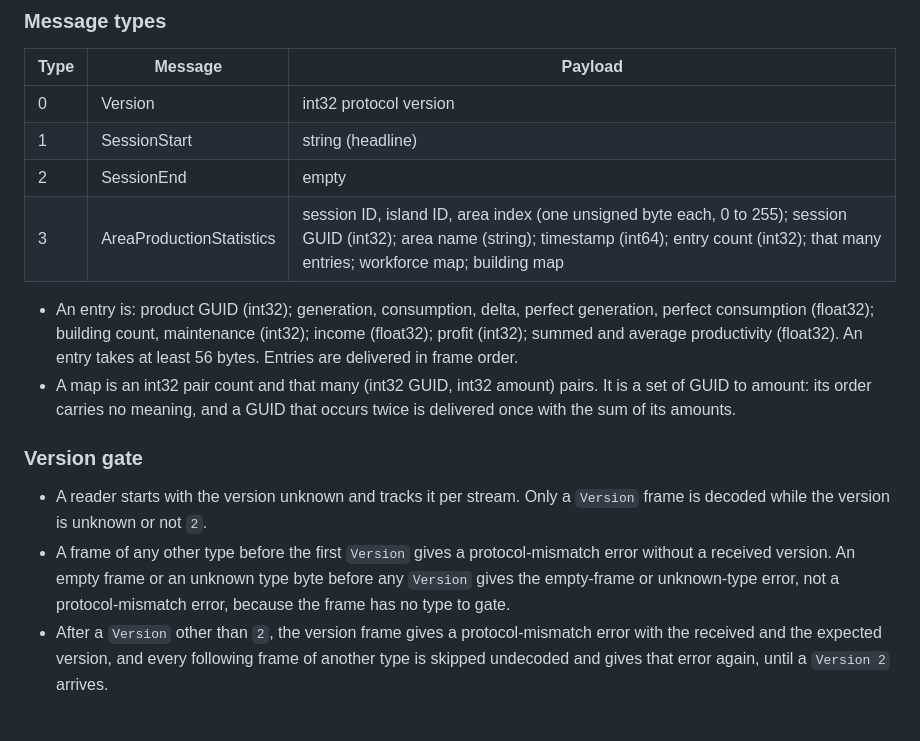
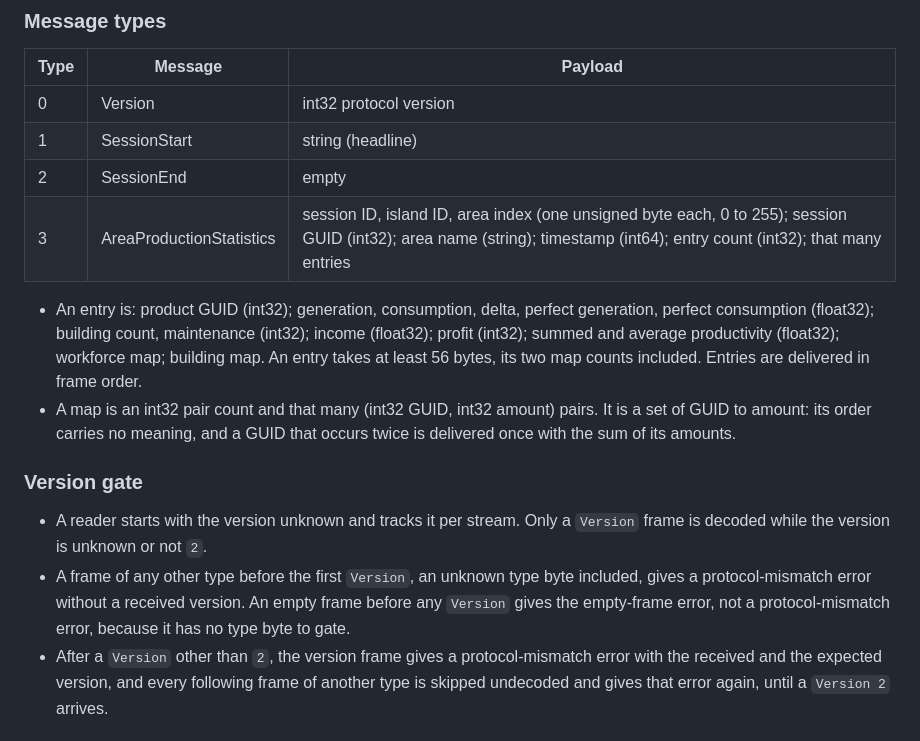
Before and after one commit to LarsLaskowski/Censio, a Markdown page: docs/areas/pipe.md, the part around the change. Rendered like a GitHub page.

Commit message:
Correct the pipe area document in the first review round

```diff
--- a/docs/areas/pipe.md
+++ b/docs/areas/pipe.md
@@ -35,11 +35,12 @@ named pipe.
 | 0 | Version | int32 protocol version |
 | 1 | SessionStart | string (headline) |
 | 2 | SessionEnd | empty |
-| 3 | AreaProductionStatistics | session ID, island ID, area index (one unsigned byte each, 0 to 255); session GUID (int32); area name (string); timestamp (int64); entry count (int32); that many entries; workforce map; building map |
+| 3 | AreaProductionStatistics | session ID, island ID, area index (one unsigned byte each, 0 to 255); session GUID (int32); area name (string); timestamp (int64); entry count (int32); that many entries |
 
 - An entry is: product GUID (int32); generation, consumption, delta, perfect generation, perfect consumption
   (float32); building count, maintenance (int32); income (float32); profit (int32); summed and average
-  productivity (float32). An entry takes at least 56 bytes. Entries are delivered in frame order.
+  productivity (float32); workforce map; building map. An entry takes at least 56 bytes, its two map counts
+  included. Entries are delivered in frame order.
 - A map is an int32 pair count and that many (int32 GUID, int32 amount) pairs. It is a set of GUID to amount: its
   order carries no meaning, and a GUID that occurs twice is delivered once with the sum of its amounts.
 
@@ -47,9 +48,9 @@ named pipe.
 
 - A reader starts with the version unknown and tracks it per stream. Only a `Version` frame is decoded while the
   version is unknown or not `2`.
-- A frame of any other type before the first `Version` gives a protocol-mismatch error without a received version.
-  An empty frame or an unknown type byte before any `Version` gives the empty-frame or unknown-type error, not a
-  protocol-mismatch error, because the frame has no type to gate.
+- A frame of any other type before the first `Version`, an unknown type byte included, gives a protocol-mismatch
+  error without a received version. An empty frame before any `Version` gives the empty-frame error, not a
+  protocol-mismatch error, because it has no type byte to gate.
 - After a `Version` other than `2`, the version frame gives a protocol-mismatch error with the received and the
   expected version, and every following frame of another type is skipped undecoded and gives that error again, until
   a `Version 2` arrives.
```
